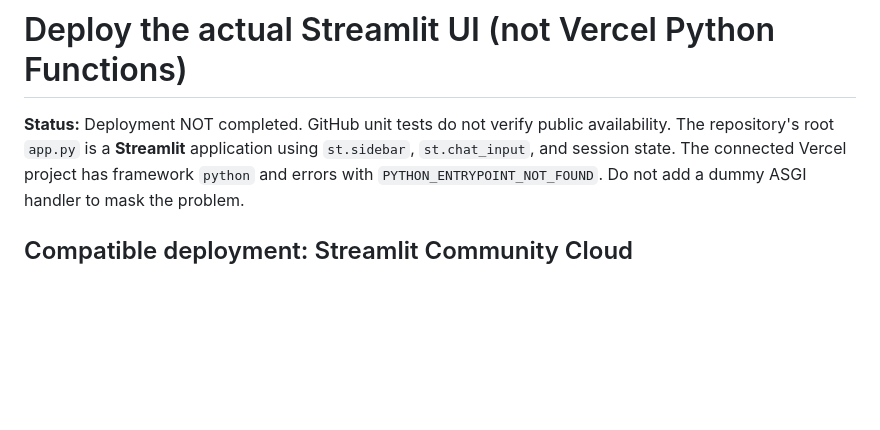
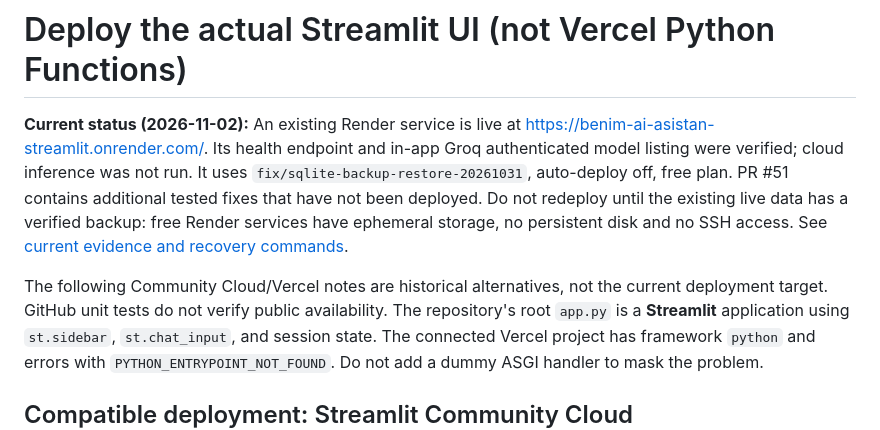
Before and after one commit to aydinefe2025-svg/Benim-AI-asistan-m, a Markdown page: DEPLOY_STREAMLIT.md, the part around the change. Drawn GitHub-style; blank space fills up the shorter version.

```diff
--- a/DEPLOY_STREAMLIT.md
+++ b/DEPLOY_STREAMLIT.md
@@ -1,6 +1,16 @@
 # Deploy the actual Streamlit UI (not Vercel Python Functions)
 
-**Status:** Deployment NOT completed. GitHub unit tests do not verify public availability.
+**Current status (2026-11-02):** An existing Render service is live at
+https://benim-ai-asistan-streamlit.onrender.com/. Its health endpoint and in-app
+Groq authenticated model listing were verified; cloud inference was not run.
+It uses `fix/sqlite-backup-restore-20261031`, auto-deploy off, free plan.
+PR #51 contains additional tested fixes that have not been deployed.
+Do not redeploy until the existing live data has a verified backup: free Render
+services have ephemeral storage, no persistent disk and no SSH access.
+See [current evidence and recovery commands](docs/connection-audit-2026-11-02/FOLLOWUP.md).
+
+The following Community Cloud/Vercel notes are historical alternatives, not the
+current deployment target. GitHub unit tests do not verify public availability.
 The repository's root `app.py` is a **Streamlit** application using `st.sidebar`, `st.chat_input`, and session state. The connected Vercel project has framework `python` and errors with `PYTHON_ENTRYPOINT_NOT_FOUND`. Do not add a dummy ASGI handler to mask the problem.
 
 ## Compatible deployment: Streamlit Community Cloud
```
Also changed, not shown: README.md (+3 -1 lines).
